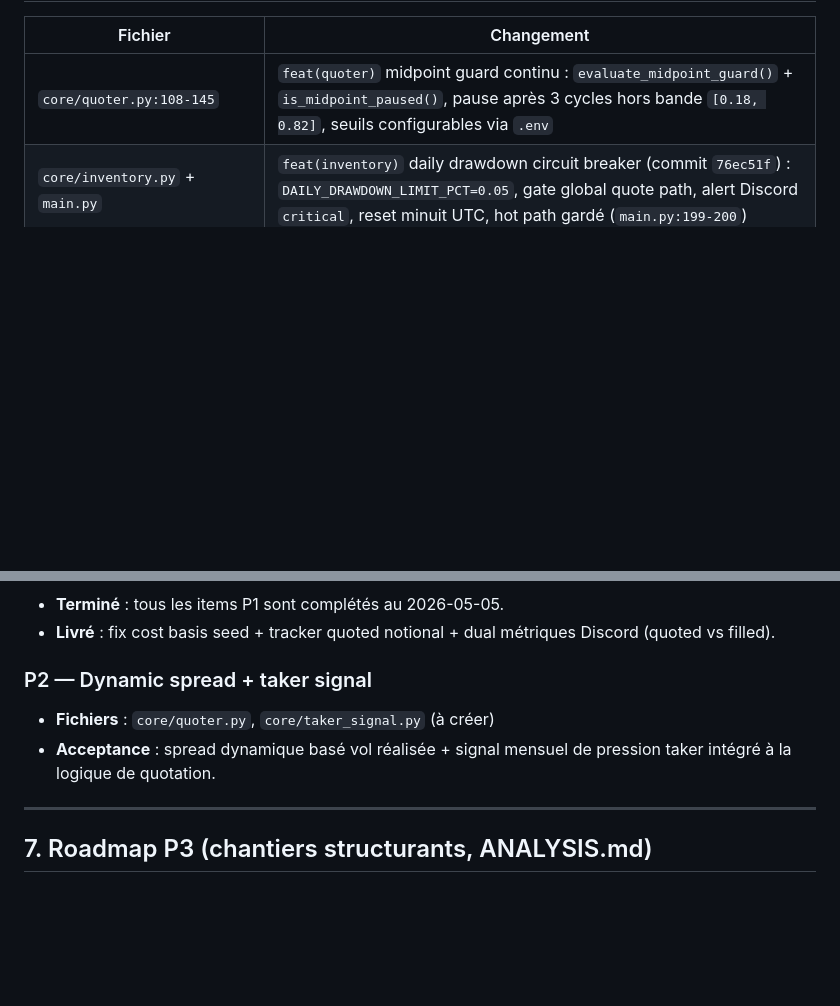
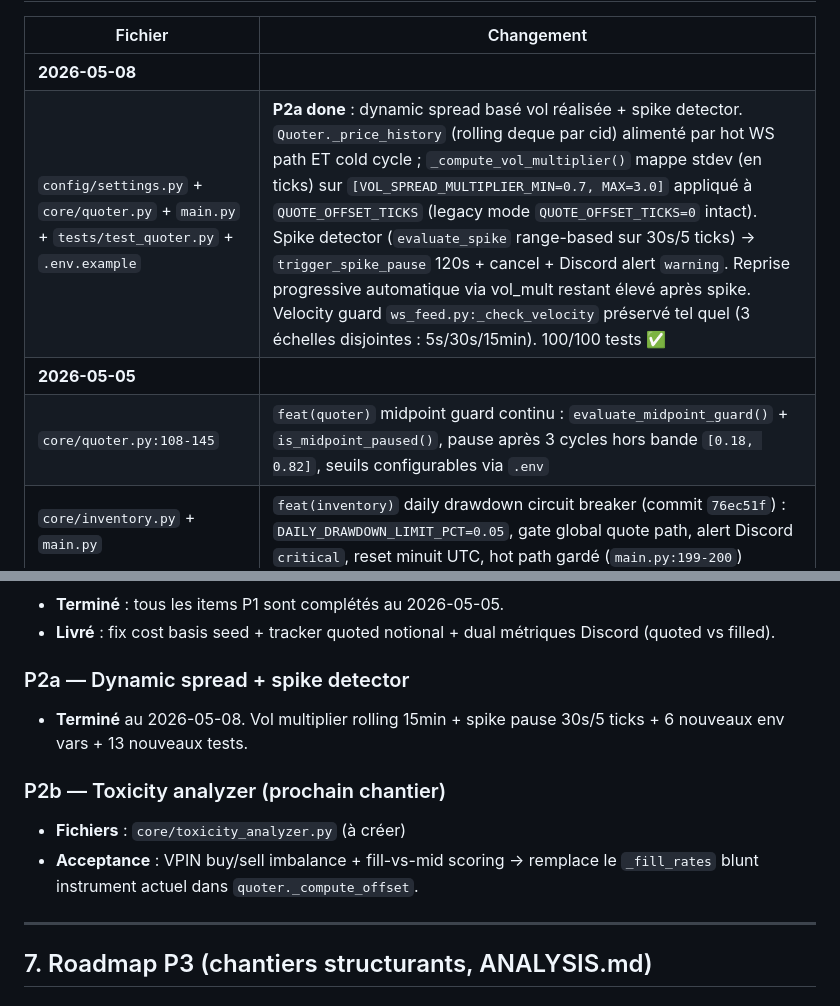
Before and after one commit to axsxyz/polymarket-lp-bot, a Markdown page: memory-bank/lp-bot.md, 2 parts joined by grey strips. Drawn GitHub-style; blank space fills up the shorter version.

Commit message:
chore: update memory — P2a done
Co-authored-by: Cursor <cursoragent@cursor.com>

```diff
--- a/memory-bank/lp-bot.md
+++ b/memory-bank/lp-bot.md
@@ -56,6 +56,9 @@ Document de référence courte pour les sessions agent. Dernière mise à jour :
 
 | Fichier | Changement |
 |---------|------------|
+| **2026-05-08** | |
+| `config/settings.py` + `core/quoter.py` + `main.py` + `tests/test_quoter.py` + `.env.example` | **P2a done** : dynamic spread basé vol réalisée + spike detector. `Quoter._price_history` (rolling deque par cid) alimenté par hot WS path ET cold cycle ; `_compute_vol_multiplier()` mappe stdev (en ticks) sur `[VOL_SPREAD_MULTIPLIER_MIN=0.7, MAX=3.0]` appliqué à `QUOTE_OFFSET_TICKS` (legacy mode `QUOTE_OFFSET_TICKS=0` intact). Spike detector (`evaluate_spike` range-based sur 30s/5 ticks) → `trigger_spike_pause` 120s + cancel + Discord alert `warning`. Reprise progressive automatique via vol_mult restant élevé après spike. Velocity guard `ws_feed.py:_check_velocity` préservé tel quel (3 échelles disjointes : 5s/30s/15min). 100/100 tests ✅ |
+| **2026-05-05** | |
 | `core/quoter.py:108-145` | `feat(quoter)` midpoint guard continu : `evaluate_midpoint_guard()` + `is_midpoint_paused()`, pause après 3 cycles hors bande `[0.18, 0.82]`, seuils configurables via `.env` |
 | `core/inventory.py` + `main.py` | `feat(inventory)` daily drawdown circuit breaker (commit `76ec51f`) : `DAILY_DRAWDOWN_LIMIT_PCT=0.05`, gate global quote path, alert Discord `critical`, reset minuit UTC, hot path gardé (`main.py:199-200`) |
 | `tests/` | Validation `87 tests` passent (inclut baseline + drawdown + midpoint guard + seed cost basis + métriques airdrop) |
@@ -102,9 +105,12 @@ Document de référence courte pour les sessions agent. Dernière mise à jour :
 - **Terminé** : tous les items P1 sont complétés au 2026-05-05.
 - **Livré** : fix cost basis seed + tracker quoted notional + dual métriques Discord (quoted vs filled).
 
-### P2 — Dynamic spread + taker signal
-- **Fichiers** : `core/quoter.py`, `core/taker_signal.py` (à créer)
-- **Acceptance** : spread dynamique basé vol réalisée + signal mensuel de pression taker intégré à la logique de quotation.
+### P2a — Dynamic spread + spike detector
+- **Terminé** au 2026-05-08. Vol multiplier rolling 15min + spike pause 30s/5 ticks + 6 nouveaux env vars + 13 nouveaux tests.
+
+### P2b — Toxicity analyzer (prochain chantier)
+- **Fichiers** : `core/toxicity_analyzer.py` (à créer)
+- **Acceptance** : VPIN buy/sell imbalance + fill-vs-mid scoring → remplace le `_fill_rates` blunt instrument actuel dans `quoter._compute_offset`.
 
 ---
 
```
Also changed, not shown: other parts of memory-bank/lp-bot.md (+2 -2 lines), .cursor/TASK.md (+8 -8 lines).
